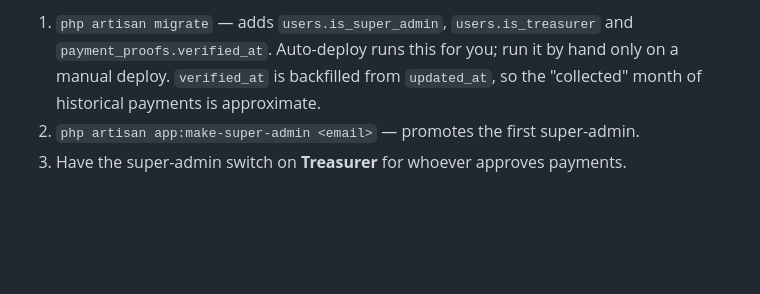
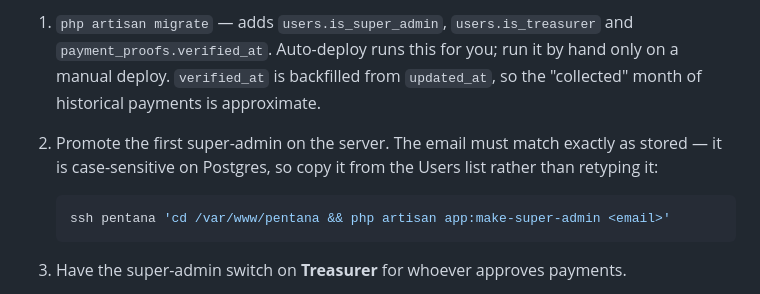
Before and after one commit to fahmi-dzulqarnain/pentana-system, a Markdown page: docs/deployment-internal-server.md, the part around the change. Drawn GitHub-style; blank space fills up the shorter version.

Commit message:
docs: full server command and email-case note for make-super-admin
Co-Authored-By: Claude Opus 5.5 <noreply@anthropic.com>

````diff
--- a/docs/deployment-internal-server.md
+++ b/docs/deployment-internal-server.md
@@ -547,7 +547,12 @@ super-admin exists. Have a super-admin ready, and run steps 2 and 3 right after
    `payment_proofs.verified_at`. Auto-deploy runs this for you; run it by hand only on a
    manual deploy. `verified_at` is backfilled from `updated_at`, so the "collected" month of
    historical payments is approximate.
-2. `php artisan app:make-super-admin <email>` — promotes the first super-admin.
+2. Promote the first super-admin on the server. The email must match exactly as stored —
+   it is case-sensitive on Postgres, so copy it from the Users list rather than retyping it:
+
+   ```bash
+   ssh pentana 'cd /var/www/pentana && php artisan app:make-super-admin <email>'
+   ```
 3. Have the super-admin switch on **Treasurer** for whoever approves payments.
 
 Until step 3 is done, every current admin loses access to Finance (Fee Payments review,
````
